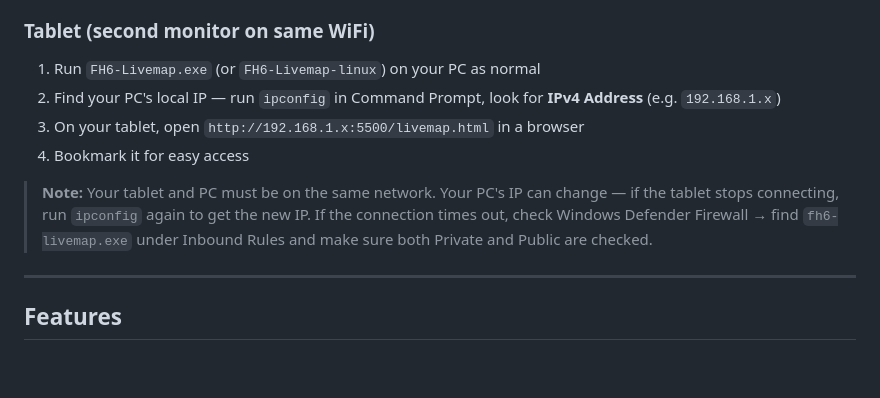
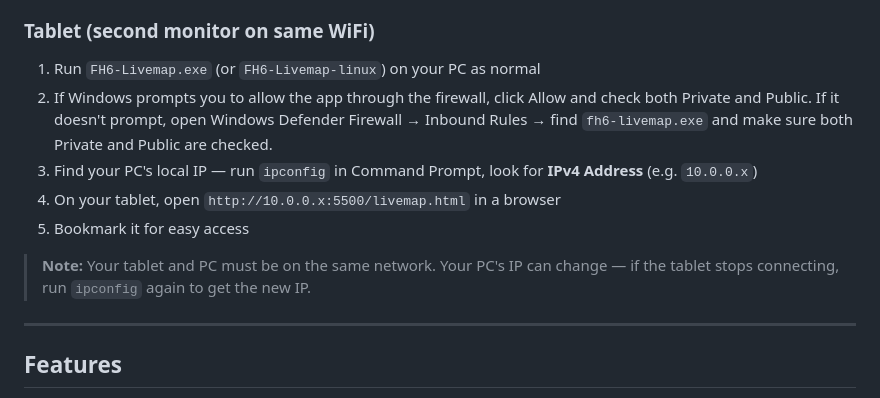
Before and after one commit to kthwang3/fh6-heatmap, a Markdown page: README.md, the part around the change. GitHub-like rendering; blank space fills up the shorter version.

```diff
--- a/README.md
+++ b/README.md
@@ -40,11 +40,12 @@ Community heatmap + real-time live map for Forza Horizon 6. See where the commun
 ### Tablet (second monitor on same WiFi)
 
 1. Run `FH6-Livemap.exe` (or `FH6-Livemap-linux`) on your PC as normal
-2. Find your PC's local IP — run `ipconfig` in Command Prompt, look for **IPv4 Address** (e.g. `192.168.1.x`)
-3. On your tablet, open `http://192.168.1.x:5500/livemap.html` in a browser
-4. Bookmark it for easy access
+2. If Windows prompts you to allow the app through the firewall, click Allow and check both Private and Public. If it doesn't prompt, open Windows Defender Firewall → Inbound Rules → find `fh6-livemap.exe` and make sure both Private and Public are checked.
+3. Find your PC's local IP — run `ipconfig` in Command Prompt, look for **IPv4 Address** (e.g. `10.0.0.x`)
+4. On your tablet, open `http://10.0.0.x:5500/livemap.html` in a browser
+5. Bookmark it for easy access
 
-> **Note:** Your tablet and PC must be on the same network. Your PC's IP can change — if the tablet stops connecting, run `ipconfig` again to get the new IP. If the connection times out, check Windows Defender Firewall → find `fh6-livemap.exe` under Inbound Rules and make sure both Private and Public are checked.
+> **Note:** Your tablet and PC must be on the same network. Your PC's IP can change — if the tablet stops connecting, run `ipconfig` again to get the new IP.
 
 ---
 
```
